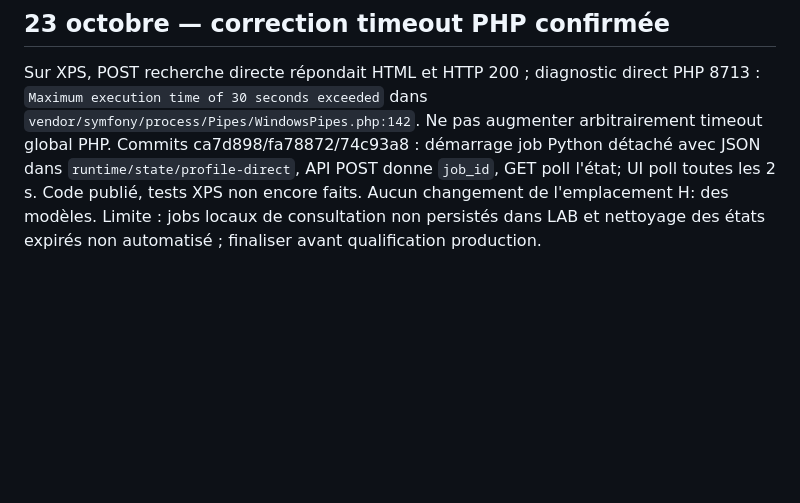
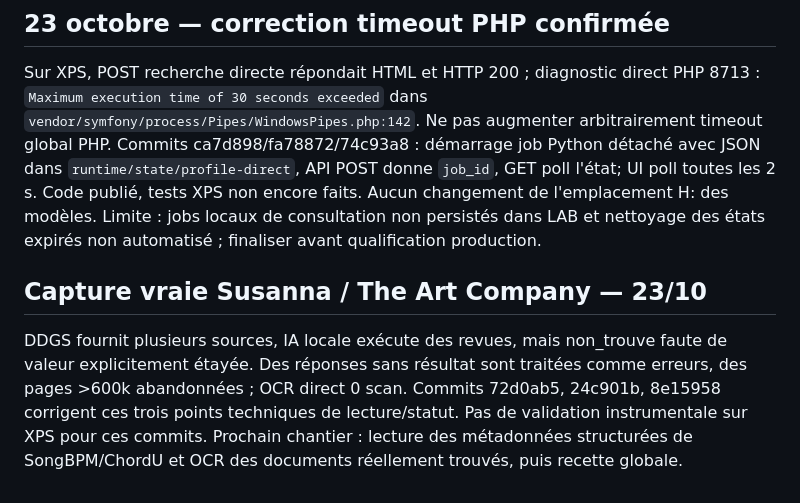
Before and after one commit to philstephibanez-wq/EZStudioLab_assistant, a Markdown page: docs/handoff_profile_searxng.md, the part around the change. Rendered like a GitHub page; blank space fills up the shorter version.

Commit message:
docs(profile): retain Susanna evidence audit and bounded HTML/empty-hit fixes

```diff
--- a/docs/handoff_profile_searxng.md
+++ b/docs/handoff_profile_searxng.md
@@ -43,3 +43,6 @@ SearXNG architecture above is superseded: no Docker, no WSL, no Linux, no servic
 
 ## 23 octobre — correction timeout PHP confirmée
 Sur XPS, POST recherche directe répondait HTML et HTTP 200 ; diagnostic direct PHP 8713 : `Maximum execution time of 30 seconds exceeded` dans `vendor/symfony/process/Pipes/WindowsPipes.php:142`. Ne pas augmenter arbitrairement timeout global PHP. Commits ca7d898/fa78872/74c93a8 : démarrage job Python détaché avec JSON dans `runtime/state/profile-direct`, API POST donne `job_id`, GET poll l'état; UI poll toutes les 2 s. Code publié, tests XPS non encore faits. Aucun changement de l'emplacement H: des modèles. Limite : jobs locaux de consultation non persistés dans LAB et nettoyage des états expirés non automatisé ; finaliser avant qualification production.
+
+## Capture vraie Susanna / The Art Company — 23/10
+DDGS fournit plusieurs sources, IA locale exécute des revues, mais non_trouve faute de valeur explicitement étayée. Des réponses sans résultat sont traitées comme erreurs, des pages >600k abandonnées ; OCR direct 0 scan. Commits 72d0ab5, 24c901b, 8e15958 corrigent ces trois points techniques de lecture/statut. Pas de validation instrumentale sur XPS pour ces commits. Prochain chantier : lecture des métadonnées structurées de SongBPM/ChordU et OCR des documents réellement trouvés, puis recette globale.
```
